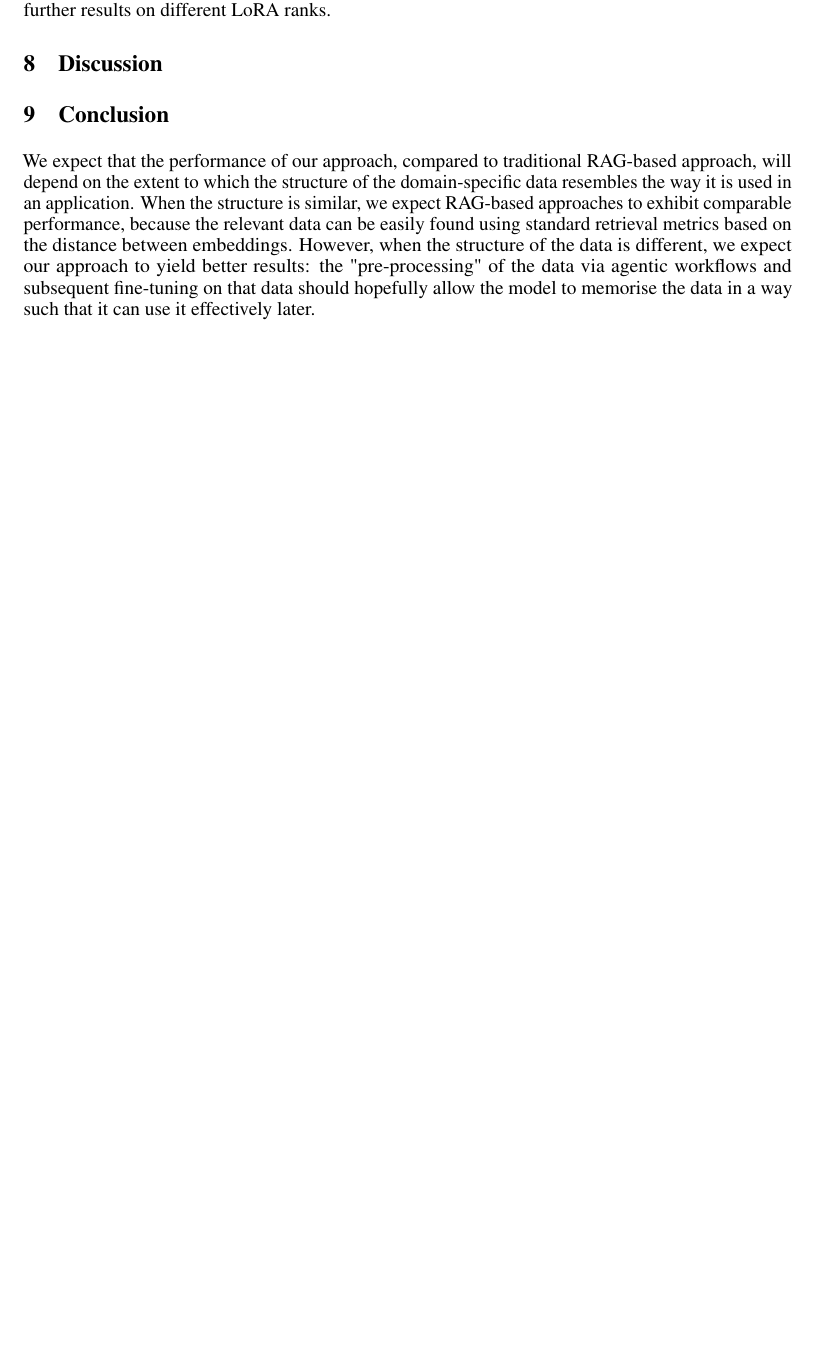
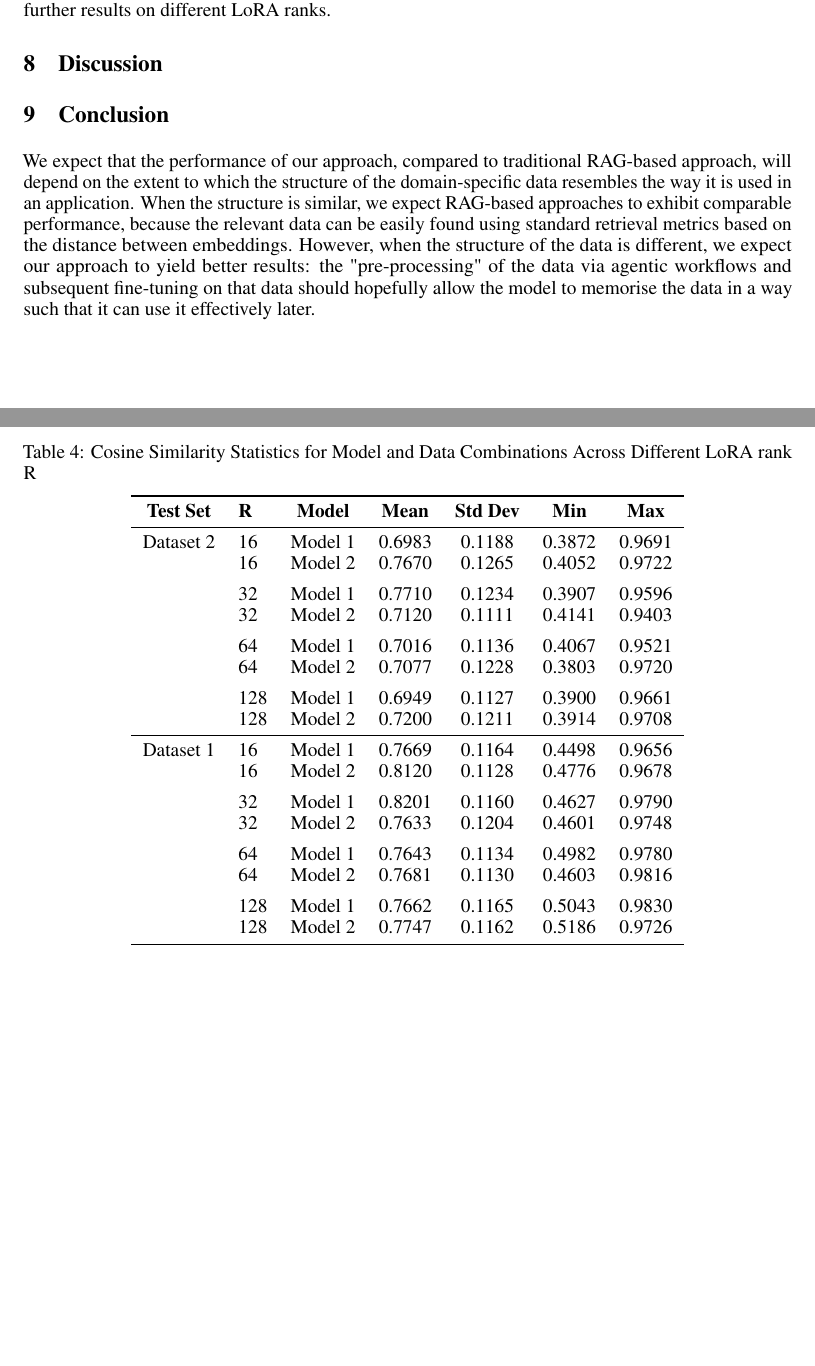
Before and after one commit to zgrannan/532, a LaTeX paper (final_paper/final_paper.tex, which reads final_paper/results_analysis.tex): part of page 7 of 9 before the commit and two parts of pages 7 and 8 of 10 after it, the two joined at a grey line, cut so that both start at the same text, the shorter picture padded with empty space. Compiled offline with pdfLaTeX.

Commit message:
add source no source table across different R, need to fix placement within paper

```diff
--- a/final_paper/results_analysis.tex
+++ b/final_paper/results_analysis.tex
@@ -72,3 +72,38 @@ The results support the notion that providing contextual information in the ques
 We also find that Model 2 is able to outperform Model 1 when evaluated on Dataset 1 by a slim margin,
 suggesting that the model generalizes better than Model 1. We perform this experiment on a fine-tuned Llama 3.2 3B model with
 LoRA rank = 128. See the appendix for further results on different LoRA ranks.
+
+\begin{table}[h!]
+    \centering
+    \caption{Cosine Similarity Statistics for Model and Data Combinations Across Different LoRA rank R}
+    \label{tab:cosine_similarity_context_sizes}
+    \begin{tabular}{clccccc}
+    \toprule
+    \textbf{Test Set} & \textbf{R} & \textbf{Model} & \textbf{Mean} & \textbf{Std Dev} & \textbf{Min} & \textbf{Max} \\
+    \midrule
+    \centering Dataset 2 & 16  & Model 1 & 0.6983 & 0.1188 & 0.3872 & 0.9691 \\
+    & 16  & Model 2 & 0.7670 & 0.1265 & 0.4052 & 0.9722 \\
+    \addlinespace[0.5em]
+    & 32  & Model 1 & 0.7710 & 0.1234 & 0.3907 & 0.9596 \\
+    & 32  & Model 2 & 0.7120 & 0.1111 & 0.4141 & 0.9403 \\
+    \addlinespace[0.5em]
+    & 64  & Model 1 & 0.7016 & 0.1136 & 0.4067 & 0.9521 \\
+    & 64  & Model 2 & 0.7077 & 0.1228 & 0.3803 & 0.9720 \\
+    \addlinespace[0.5em]
+    & 128 & Model 1 & 0.6949 & 0.1127 & 0.3900 & 0.9661 \\
+    & 128 & Model 2 & 0.7200 & 0.1211 & 0.3914 & 0.9708 \\
+    \midrule
+    \centering Dataset 1 & 16  & Model 1 & 0.7669 & 0.1164 & 0.4498 & 0.9656 \\
+    & 16  & Model 2 & 0.8120 & 0.1128 & 0.4776 & 0.9678 \\
+    \addlinespace[0.5em]
+    & 32  & Model 1 & 0.8201 & 0.1160 & 0.4627 & 0.9790 \\
+    & 32  & Model 2 & 0.7633 & 0.1204 & 0.4601 & 0.9748 \\
+    \addlinespace[0.5em]
+    & 64  & Model 1 & 0.7643 & 0.1134 & 0.4982 & 0.9780 \\
+    & 64  & Model 2 & 0.7681 & 0.1130 & 0.4603 & 0.9816 \\
+    \addlinespace[0.5em]
+    & 128 & Model 1 & 0.7662 & 0.1165 & 0.5043 & 0.9830 \\
+    & 128 & Model 2 & 0.7747 & 0.1162 & 0.5186 & 0.9726 \\
+    \bottomrule
+    \end{tabular}
+\end{table}
```
